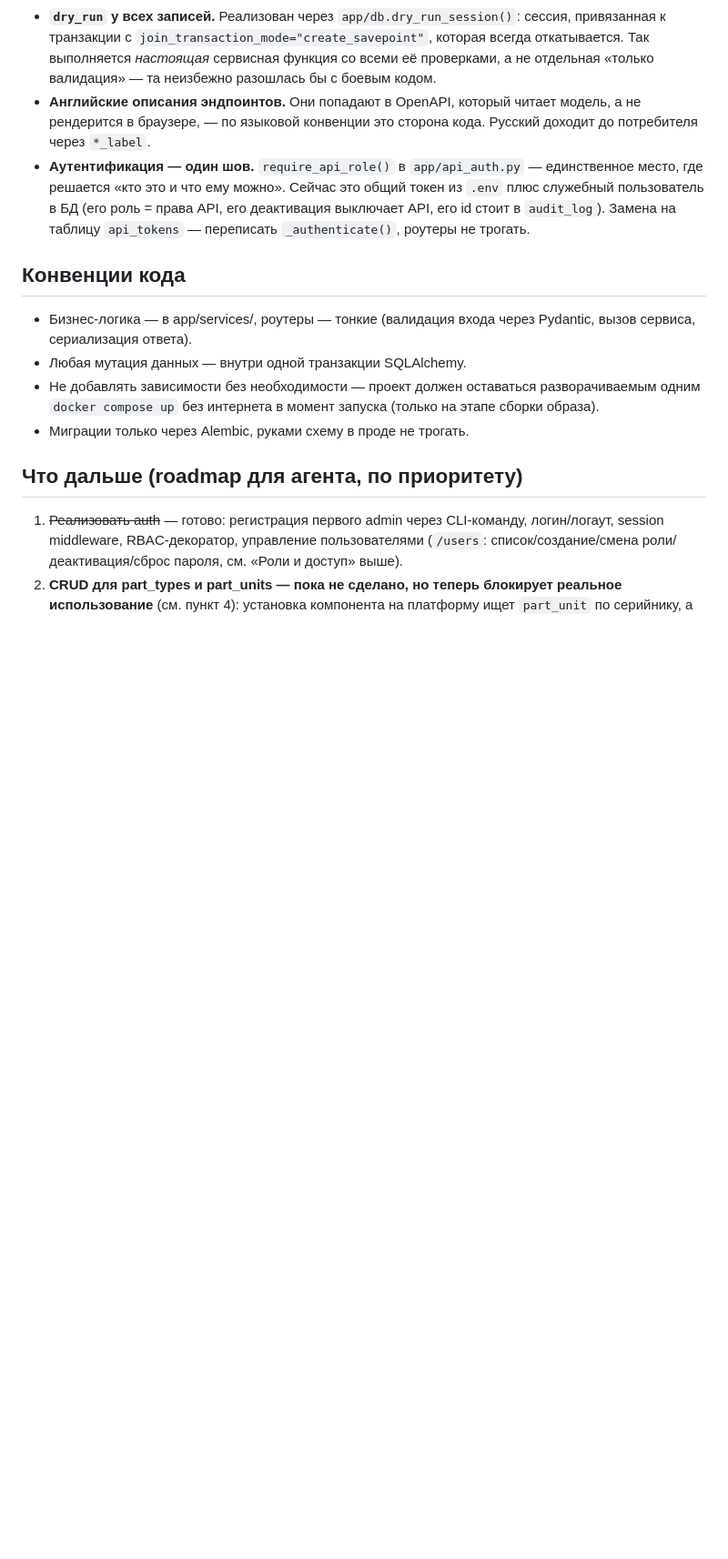
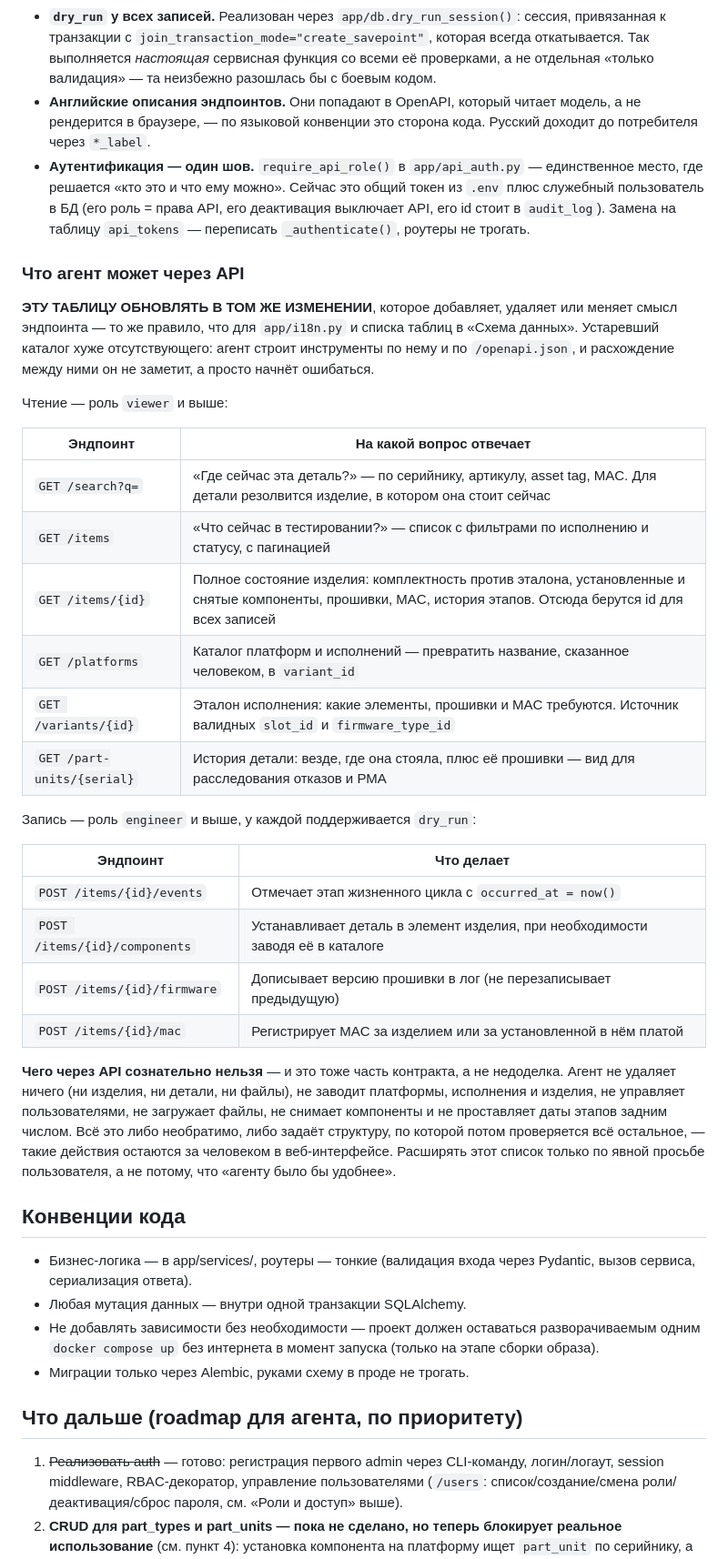
Before and after one commit to Kerosin3/server-sku-app, a Markdown page: AGENTS.md, the part around the change. Shown at 91% size. Rendered like a GitHub page; blank space fills up the shorter version.

Commit message:
Document the API's agent-facing capabilities in the architecture docs
AGENTS.md described the API's design principles but not what it can
actually do. Adds the endpoint catalog — what question each read answers,
what each write does — and, just as importantly, what the API
deliberately cannot do: no deletion of anything, no creating platforms /
variants / items, no user management, no file upload, no removing
components, no back-dating stages. Those are irreversible or define the
structure everything else is checked against, so they stay with a human
in the web interface. That boundary is part of the contract, not a gap
to be filled in whenever it would be convenient for an agent.

The catalog carries an explicit keep-in-sync rule, same as the one on
app/i18n.py and the table list: update it in the change that adds or
alters an endpoint. A stale catalog is worse than none, because the
agent builds its tools from this plus /openapi.json and will not notice
the two disagreeing — it will just start getting things wrong.

Also adds a short "two interfaces, one service layer" orientation
section to CONTEXT.md, and a checklist item to the backend skill so the
catalog and the _ERRORS mapping get updated alongside endpoint changes.

Co-Authored-By: Claude Opus 5 <noreply@anthropic.com>

```diff
--- a/AGENTS.md
+++ b/AGENTS.md
@@ -484,6 +484,43 @@ ORM-события — так проще ревьюить человеку, не
   API, его id стоит в `audit_log`). Замена на таблицу `api_tokens` —
   переписать `_authenticate()`, роутеры не трогать.
 
+### Что агент может через API
+
+**ЭТУ ТАБЛИЦУ ОБНОВЛЯТЬ В ТОМ ЖЕ ИЗМЕНЕНИИ**, которое добавляет,
+удаляет или меняет смысл эндпоинта — то же правило, что для
+`app/i18n.py` и списка таблиц в «Схема данных». Устаревший каталог хуже
+отсутствующего: агент строит инструменты по нему и по `/openapi.json`,
+и расхождение между ними он не заметит, а просто начнёт ошибаться.
+
+Чтение — роль `viewer` и выше:
+
+| Эндпоинт | На какой вопрос отвечает |
+|---|---|
+| `GET /search?q=` | «Где сейчас эта деталь?» — по серийнику, артикулу, asset tag, MAC. Для детали резолвится изделие, в котором она стоит сейчас |
+| `GET /items` | «Что сейчас в тестировании?» — список с фильтрами по исполнению и статусу, с пагинацией |
+| `GET /items/{id}` | Полное состояние изделия: комплектность против эталона, установленные и снятые компоненты, прошивки, MAC, история этапов. Отсюда берутся id для всех записей |
+| `GET /platforms` | Каталог платформ и исполнений — превратить название, сказанное человеком, в `variant_id` |
+| `GET /variants/{id}` | Эталон исполнения: какие элементы, прошивки и MAC требуются. Источник валидных `slot_id` и `firmware_type_id` |
+| `GET /part-units/{serial}` | История детали: везде, где она стояла, плюс её прошивки — вид для расследования отказов и РМА |
+
+Запись — роль `engineer` и выше, у каждой поддерживается `dry_run`:
+
+| Эндпоинт | Что делает |
+|---|---|
+| `POST /items/{id}/events` | Отмечает этап жизненного цикла с `occurred_at = now()` |
+| `POST /items/{id}/components` | Устанавливает деталь в элемент изделия, при необходимости заводя её в каталоге |
+| `POST /items/{id}/firmware` | Дописывает версию прошивки в лог (не перезаписывает предыдущую) |
+| `POST /items/{id}/mac` | Регистрирует MAC за изделием или за установленной в нём платой |
+
+**Чего через API сознательно нельзя** — и это тоже часть контракта, а не
+недоделка. Агент не удаляет ничего (ни изделия, ни детали, ни файлы), не
+заводит платформы, исполнения и изделия, не управляет пользователями, не
+загружает файлы, не снимает компоненты и не проставляет даты этапов
+задним числом. Всё это либо необратимо, либо задаёт структуру, по которой
+потом проверяется всё остальное, — такие действия остаются за человеком в
+веб-интерфейсе. Расширять этот список только по явной просьбе
+пользователя, а не потому, что «агенту было бы удобнее».
+
 ## Конвенции кода
 
 - Бизнес-логика — в app/services/, роутеры — тонкие (валидация входа
```
Also changed, not shown: CONTEXT.md (+15 -0 lines), 1 other file.
